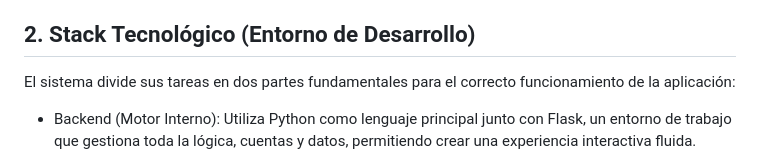
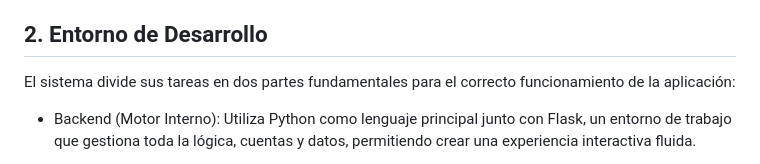
Before and after one commit to acueva03/PROYECTO-APP-SALUD, a Markdown page: README.md, the part around the change. Drawn GitHub-style.

Commit message:
Change section title from 'Stack Tecnológico' to 'Entorno de Desarrollo'
Updated section title for clarity.

```diff
--- a/README.md
+++ b/README.md
@@ -9,7 +9,7 @@ Esta aplicación es una plataforma diseñada para supervisar la salud, gestionar
 * Integra herramientas para registrar métricas de salud (como horas de sueño y estado de ánimo) con el fin de generar estadísticas sobre la evolución del usuario.
 * Su principal valor reside en la seguridad y la conexión en tiempo real, integrando un botón SOS en la app para situaciones críticas y un panel interactivo para que los supervisores conozcan el estado de las alertas al instante.
 
-## 2. Stack Tecnológico (Entorno de Desarrollo)
+## 2. Entorno de Desarrollo
 
 El sistema divide sus tareas en dos partes fundamentales para el correcto funcionamiento de la aplicación:
 
```
